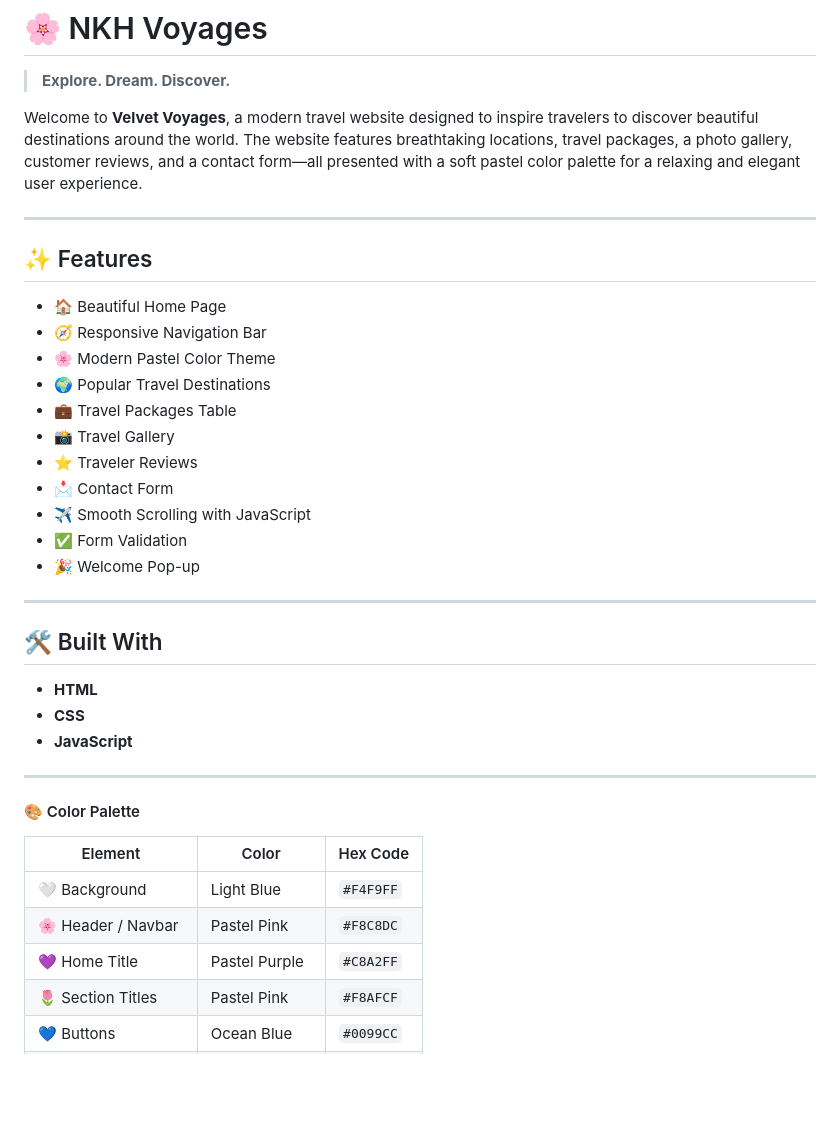
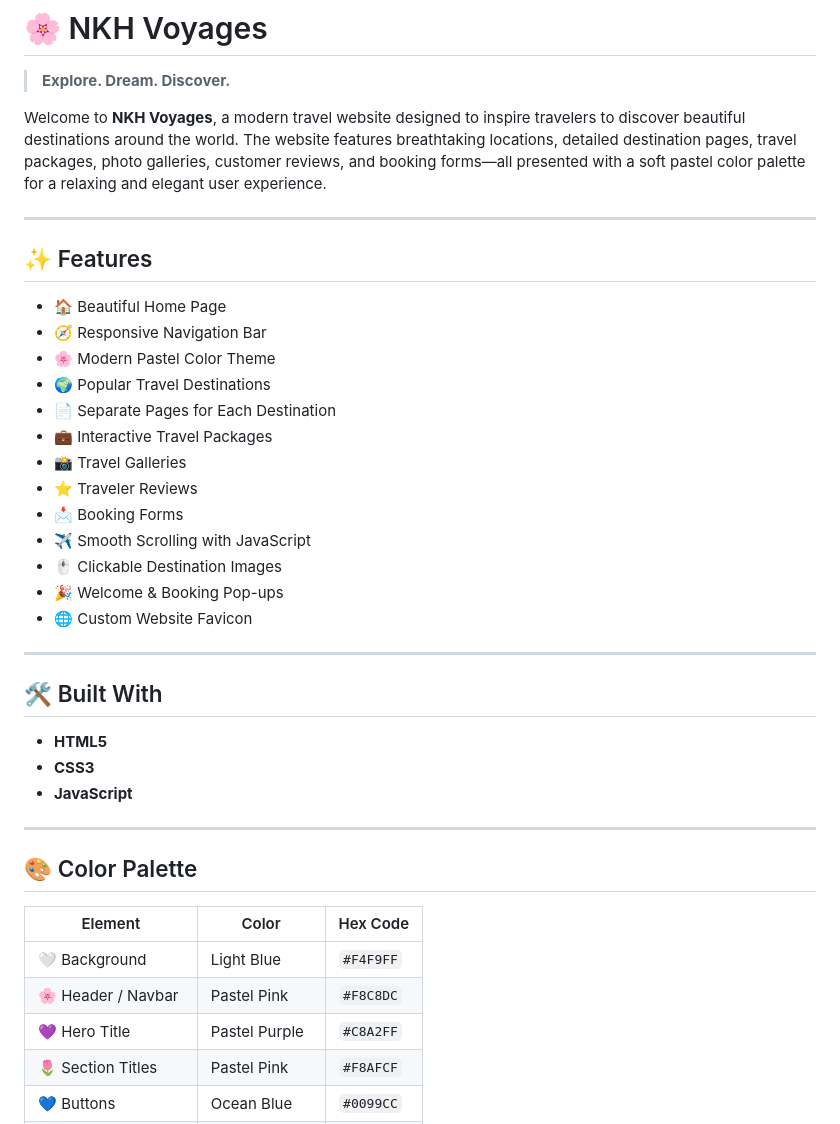
Before and after one commit to nourkhkh/GMC-finale-project, a Markdown page: README.md, the part around one of its changes. Rendered like a GitHub page; blank space fills up the shorter version.

```diff
--- a/README.md
+++ b/README.md
@@ -2,7 +2,7 @@
 
 > **Explore. Dream. Discover.**
 
-Welcome to **Velvet Voyages**, a modern travel website designed to inspire travelers to discover beautiful destinations around the world. The website features breathtaking locations, travel packages, a photo gallery, customer reviews, and a contact form—all presented with a soft pastel color palette for a relaxing and elegant user experience.
+Welcome to **NKH Voyages**, a modern travel website designed to inspire travelers to discover beautiful destinations around the world. The website features breathtaking locations, detailed destination pages, travel packages, photo galleries, customer reviews, and booking forms—all presented with a soft pastel color palette for a relaxing and elegant user experience.
 
 ---
 
@@ -12,31 +12,33 @@ Welcome to **Velvet Voyages**, a modern travel website designed to inspire trave
 - 🧭 Responsive Navigation Bar
 - 🌸 Modern Pastel Color Theme
 - 🌍 Popular Travel Destinations
-- 💼 Travel Packages Table
-- 📸 Travel Gallery
+- 📄 Separate Pages for Each Destination
+- 💼 Interactive Travel Packages
+- 📸 Travel Galleries
 - ⭐ Traveler Reviews
-- 📩 Contact Form
+- 📩 Booking Forms
 - ✈️ Smooth Scrolling with JavaScript
-- ✅ Form Validation
-- 🎉 Welcome Pop-up
+- 🖱️ Clickable Destination Images
+- 🎉 Welcome & Booking Pop-ups
+- 🌐 Custom Website Favicon
 
 ---
 
 ## 🛠️ Built With
 
-- **HTML**
-- **CSS**
+- **HTML5**
+- **CSS3**
 - **JavaScript**
 
 ---
 
-#### 🎨 Color Palette
+## 🎨 Color Palette
 
 | Element | Color | Hex Code |
 |---------|-------|----------|
 | 🤍 Background | Light Blue | `#F4F9FF` |
 | 🌸 Header / Navbar | Pastel Pink | `#F8C8DC` |
-| 💜 Home Title | Pastel Purple | `#C8A2FF` |
+| 💜 Hero Title | Pastel Purple | `#C8A2FF` |
 | 🌷 Section Titles | Pastel Pink | `#F8AFCF` |
 | 💙 Buttons | Ocean Blue | `#0099CC` |
 | 🌊 Button Hover | Deep Blue | `#0077AA` |
```
Also changed, not shown: other parts of README.md (+70 -38 lines).
